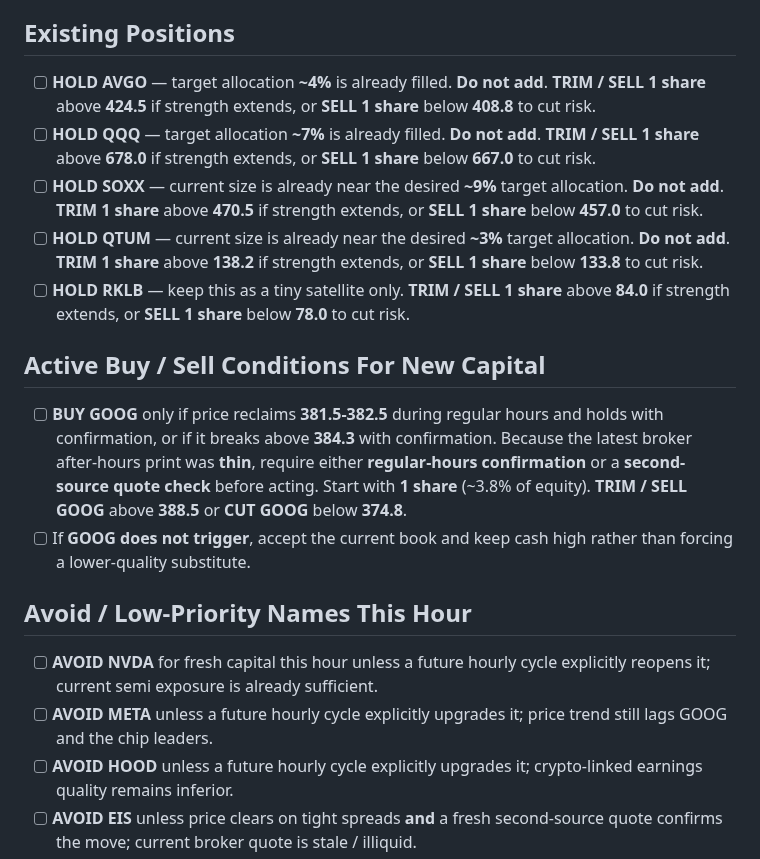
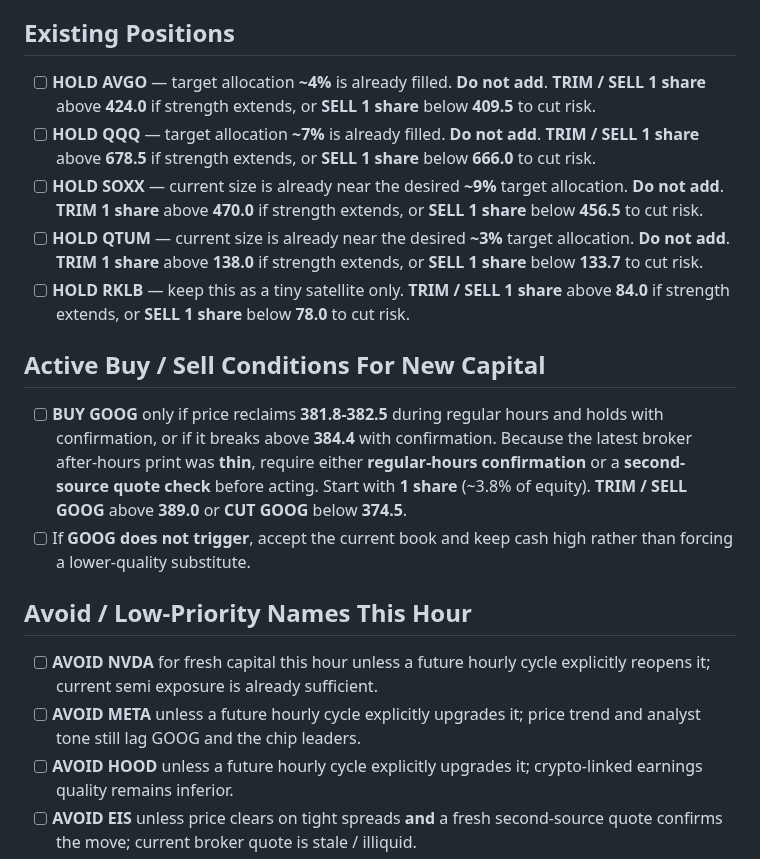
Before and after one commit to Zebra66/stock-trader, a Markdown page: memory/todo.md, the part around one of its changes. Rendered like a GitHub page.

Commit message:
docs: refresh hourly trading directives

```diff
--- a/memory/todo.md
+++ b/memory/todo.md
@@ -13,19 +13,19 @@
 - [ ] If a symbol shows a **stale quote** or unusually low trade count, do **not** trade it unless a **second source confirms** the move.
 
 ## Existing Positions
-- [ ] **HOLD AVGO** — target allocation **~4%** is already filled. **Do not add**. **TRIM / SELL 1 share** above **424.5** if strength extends, or **SELL 1 share** below **408.8** to cut risk.
-- [ ] **HOLD QQQ** — target allocation **~7%** is already filled. **Do not add**. **TRIM / SELL 1 share** above **678.0** if strength extends, or **SELL 1 share** below **667.0** to cut risk.
-- [ ] **HOLD SOXX** — current size is already near the desired **~9%** target allocation. **Do not add**. **TRIM 1 share** above **470.5** if strength extends, or **SELL 1 share** below **457.0** to cut risk.
-- [ ] **HOLD QTUM** — current size is already near the desired **~3%** target allocation. **Do not add**. **TRIM 1 share** above **138.2** if strength extends, or **SELL 1 share** below **133.8** to cut risk.
+- [ ] **HOLD AVGO** — target allocation **~4%** is already filled. **Do not add**. **TRIM / SELL 1 share** above **424.0** if strength extends, or **SELL 1 share** below **409.5** to cut risk.
+- [ ] **HOLD QQQ** — target allocation **~7%** is already filled. **Do not add**. **TRIM / SELL 1 share** above **678.5** if strength extends, or **SELL 1 share** below **666.0** to cut risk.
+- [ ] **HOLD SOXX** — current size is already near the desired **~9%** target allocation. **Do not add**. **TRIM 1 share** above **470.0** if strength extends, or **SELL 1 share** below **456.5** to cut risk.
+- [ ] **HOLD QTUM** — current size is already near the desired **~3%** target allocation. **Do not add**. **TRIM 1 share** above **138.0** if strength extends, or **SELL 1 share** below **133.7** to cut risk.
 - [ ] **HOLD RKLB** — keep this as a tiny satellite only. **TRIM / SELL 1 share** above **84.0** if strength extends, or **SELL 1 share** below **78.0** to cut risk.
 
 ## Active Buy / Sell Conditions For New Capital
-- [ ] **BUY GOOG** only if price reclaims **381.5-382.5** during regular hours and holds with confirmation, or if it breaks above **384.3** with confirmation. Because the latest broker after-hours print was **thin**, require either **regular-hours confirmation** or a **second-source quote check** before acting. Start with **1 share** (~3.8% of equity). **TRIM / SELL GOOG** above **388.5** or **CUT GOOG** below **374.8**.
+- [ ] **BUY GOOG** only if price reclaims **381.8-382.5** during regular hours and holds with confirmation, or if it breaks above **384.4** with confirmation. Because the latest broker after-hours print was **thin**, require either **regular-hours confirmation** or a **second-source quote check** before acting. Start with **1 share** (~3.8% of equity). **TRIM / SELL GOOG** above **389.0** or **CUT GOOG** below **374.5**.
 - [ ] If **GOOG does not trigger**, accept the current book and keep cash high rather than forcing a lower-quality substitute.
 
 ## Avoid / Low-Priority Names This Hour
 - [ ] **AVOID NVDA** for fresh capital this hour unless a future hourly cycle explicitly reopens it; current semi exposure is already sufficient.
-- [ ] **AVOID META** unless a future hourly cycle explicitly upgrades it; price trend still lags GOOG and the chip leaders.
+- [ ] **AVOID META** unless a future hourly cycle explicitly upgrades it; price trend and analyst tone still lag GOOG and the chip leaders.
 - [ ] **AVOID HOOD** unless a future hourly cycle explicitly upgrades it; crypto-linked earnings quality remains inferior.
 - [ ] **AVOID EIS** unless price clears on tight spreads **and** a fresh second-source quote confirms the move; current broker quote is stale / illiquid.
 - [ ] **AVOID SHLD** this hour; defense theme remains lower-priority than AI / growth leadership.
```
Also changed, not shown: other parts of memory/todo.md (+5 -21 lines), memory/MEMORY.md (+41 -56 lines).
